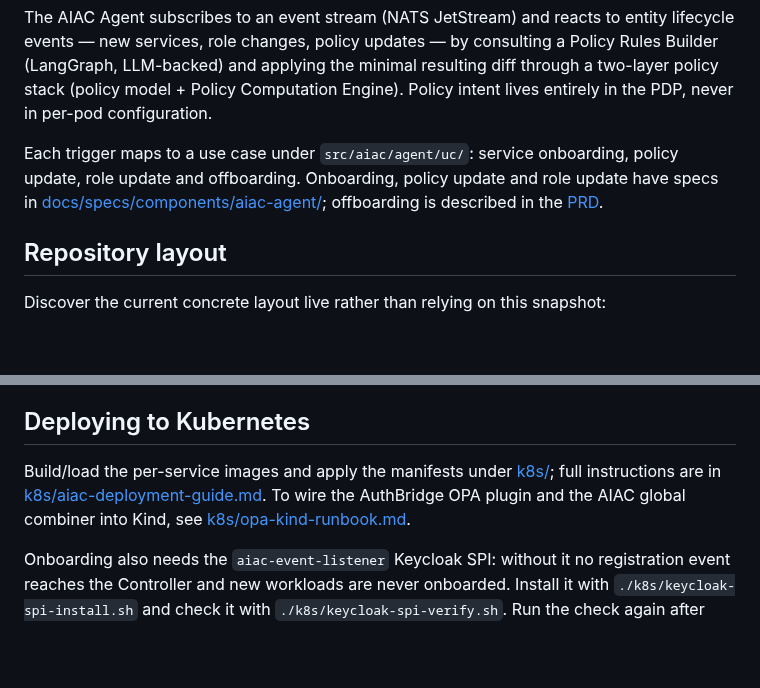
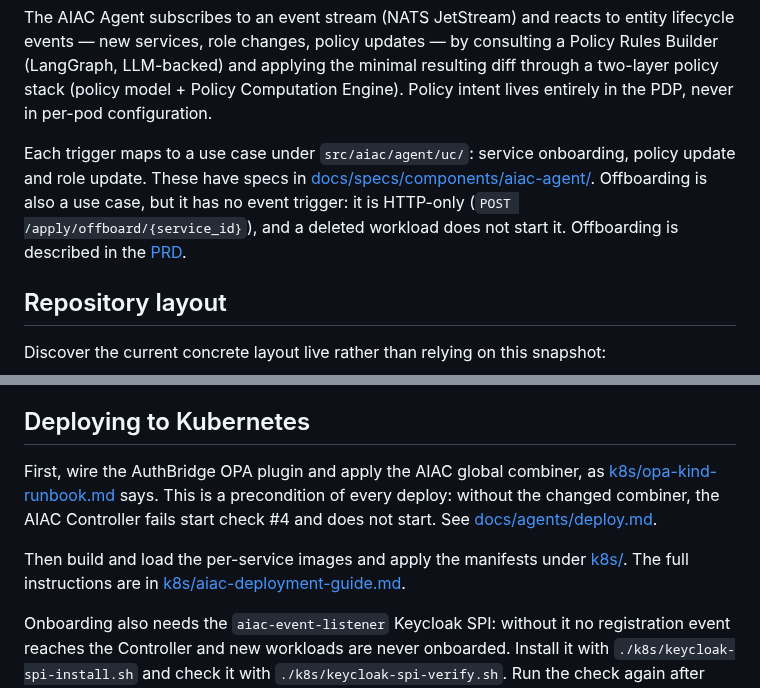
Before and after one commit to rossoctl/aiac, a Markdown page: README.md, 2 parts joined by grey strips. Rendered like a GitHub page; blank space fills up the shorter version.

```diff
--- a/README.md
+++ b/README.md
@@ -26,10 +27,11 @@ events — new services, role changes, policy updates — by consulting a Policy
 (policy model + Policy Computation Engine). Policy intent lives entirely in the PDP, never in
 per-pod configuration.
 
-Each trigger maps to a use case under `src/aiac/agent/uc/`: service onboarding, policy update,
-role update and offboarding. Onboarding, policy update and role update have specs in
-[docs/specs/components/aiac-agent/](docs/specs/components/aiac-agent/); offboarding is described in
-the [PRD](docs/specs/PRD.md).
+Each trigger maps to a use case under `src/aiac/agent/uc/`: service onboarding, policy update and
+role update. These have specs in
+[docs/specs/components/aiac-agent/](docs/specs/components/aiac-agent/). Offboarding is also a use
+case, but it has no event trigger: it is HTTP-only (`POST /apply/offboard/{service_id}`), and a
+deleted workload does not start it. Offboarding is described in the [PRD](docs/specs/PRD.md).
 
 ## Repository layout
 
@@ -64,9 +66,13 @@ put a new test: [docs/testing/testing-strategy.md](docs/testing/testing-strategy
 
 ## Deploying to Kubernetes
 
-Build/load the per-service images and apply the manifests under [k8s/](k8s/); full instructions
-are in [k8s/aiac-deployment-guide.md](k8s/aiac-deployment-guide.md). To wire the AuthBridge OPA
-plugin and the AIAC global combiner into Kind, see [k8s/opa-kind-runbook.md](k8s/opa-kind-runbook.md).
+First, wire the AuthBridge OPA plugin and apply the AIAC global combiner, as
+[k8s/opa-kind-runbook.md](k8s/opa-kind-runbook.md) says. This is a precondition of every deploy:
+without the changed combiner, the AIAC Controller fails start check #4 and does not start. See
+[docs/agents/deploy.md](docs/agents/deploy.md).
+
+Then build and load the per-service images and apply the manifests under [k8s/](k8s/). The full
+instructions are in [k8s/aiac-deployment-guide.md](k8s/aiac-deployment-guide.md).
 
 Onboarding also needs the `aiac-event-listener` Keycloak SPI: without it no registration event
 reaches the Controller and new workloads are never onboarded. Install it with
```
Also changed, not shown: other parts of README.md (+30 -18 lines), docs/agents/test.md (+1 -1 lines), docs/presentations/aiac-architecture.drawio.png (added), docs/presentations/aiac-architecture.png (deleted), 1 other file.
